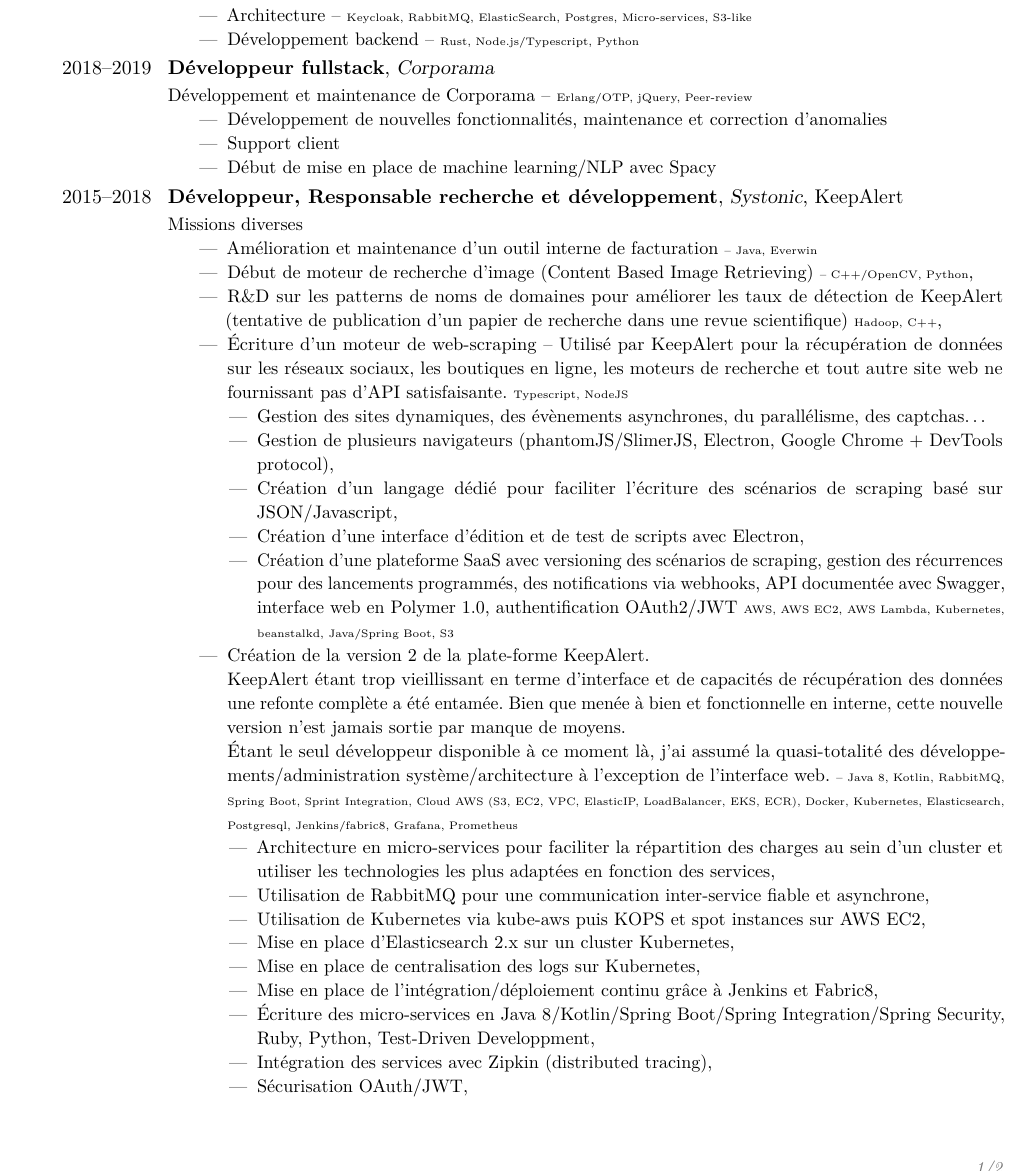
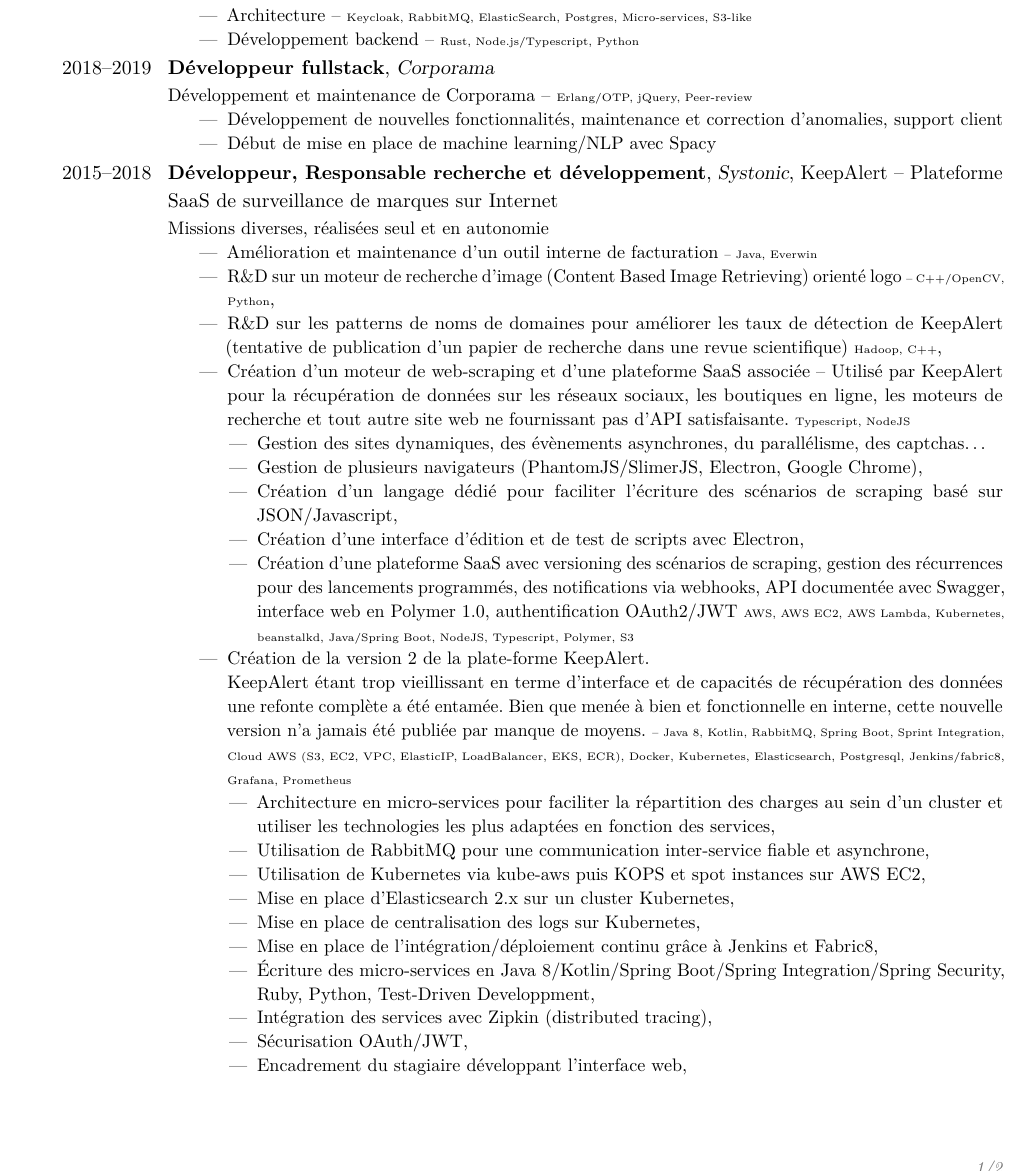
Before and after one commit to xabufr/cv, a LaTeX CV (cv.tex): part of page 1 of 2, cut so that both start at the same text. Compiled offline with pdfLaTeX.

Commit message:
Remaniement

```diff
--- a/cv.tex
+++ b/cv.tex
@@ -46,35 +46,32 @@
 }
 \cventry{2018--2019}{Développeur fullstack}{Corporama}{}{}{Développement et maintenance de Corporama -- {\tiny Erlang/OTP, jQuery, Peer-review }
   \begin{itemize}
-  \item Développement de nouvelles fonctionnalités, maintenance et correction d'anomalies
-  \item Support client
+  \item Développement de nouvelles fonctionnalités, maintenance et correction d'anomalies, support client
   \item Début de mise en place de machine learning/NLP avec Spacy
   \end{itemize}
 }
-\cventry{2015--2018}{Développeur, Responsable recherche et développement}{Systonic}{}{KeepAlert}{Missions diverses
+\cventry{2015--2018}{Développeur, Responsable recherche et développement}{Systonic}{}{KeepAlert -- Plateforme SaaS de surveillance de marques sur Internet}{Missions diverses, réalisées seul et en autonomie
 \begin{itemize}
     \item Amélioration et maintenance d'un outil interne de facturation {\tiny -- Java, Everwin}
-    \item Début de moteur de recherche d'image (Content Based Image Retrieving) {\tiny -- C++/OpenCV, Python},
+    \item R\&D sur un moteur de recherche d'image (Content Based Image Retrieving) orienté logo {\tiny -- C++/OpenCV, Python},
     \item R\&D sur les patterns de noms de domaines pour améliorer les taux de détection de KeepAlert (tentative de publication d'un papier de recherche dans une revue scientifique) {\tiny Hadoop, C++},
-      {\item Écriture d'un moteur de web-scraping
+      {\item Création d'un moteur de web-scraping et d'une plateforme SaaS associée
         --
         Utilisé par KeepAlert pour la récupération de données sur les réseaux sociaux, les boutiques en ligne, les moteurs de recherche et tout autre site web ne fournissant pas d'API satisfaisante.
         {\tiny Typescript, NodeJS}
         \begin{itemize}
         \item Gestion des sites dynamiques, des évènements asynchrones, du parallélisme, des captchas\ldots
-        \item Gestion de plusieurs navigateurs (phantomJS/SlimerJS, Electron, Google Chrome + DevTools protocol),
+        \item Gestion de plusieurs navigateurs (PhantomJS/SlimerJS, Electron, Google Chrome),
         \item Création d'un langage dédié pour faciliter l'écriture des scénarios de scraping basé sur JSON/Javascript,
         \item Création d'une interface d'édition et de test de scripts avec Electron,
           {\item Création d'une plateforme SaaS avec versioning des scénarios de scraping, gestion des récurrences pour des lancements programmés, des notifications via webhooks,
-            API documentée avec Swagger, interface web en Polymer 1.0, authentification OAuth2/JWT {\tiny AWS, AWS EC2, AWS Lambda, Kubernetes, beanstalkd, Java/Spring Boot, S3}}
+            API documentée avec Swagger, interface web en Polymer 1.0, authentification OAuth2/JWT {\tiny AWS, AWS EC2, AWS Lambda, Kubernetes, beanstalkd, Java/Spring Boot, NodeJS, Typescript, Polymer, S3}}
         \end{itemize}
       }
       {\item Création de la version 2 de la plate-forme KeepAlert.
         \\
         KeepAlert étant trop vieillissant en terme d'interface et de capacités de récupération des données une refonte complète a été entamée.
-        Bien que menée à bien et fonctionnelle en interne, cette nouvelle version n'est jamais sortie par manque de moyens.
-        \\
-        Étant le seul développeur disponible à ce moment là, j'ai assumé la quasi-totalité des développements/administration système/architecture à l'exception de l'interface web.
+        Bien que menée à bien et fonctionnelle en interne, cette nouvelle version n'a jamais été publiée par manque de moyens.
         {\tiny -- Java 8, Kotlin, RabbitMQ, Spring Boot, Sprint Integration, Cloud AWS (S3, EC2, VPC, ElasticIP, LoadBalancer, EKS, ECR), Docker, Kubernetes, Elasticsearch, Postgresql, Jenkins/fabric8, Grafana, Prometheus}
         \begin{itemize}
         \item Architecture en micro-services pour faciliter la répartition des charges au sein d'un cluster et utiliser les technologies les plus adaptées en fonction des services,
@@ -86,6 +83,7 @@
         \item Écriture des micro-services en Java 8/Kotlin/Spring Boot/Spring Integration/Spring Security, Ruby, Python, Test-Driven Developpment,
         \item Intégration des services avec Zipkin (distributed tracing),
         \item Sécurisation OAuth/JWT,
+        \item Encadrement du stagiaire développant l'interface web,
         \end{itemize}
       }
 \end{itemize}
```
Also changed, not shown: cv.tex (2 more changed lines).
